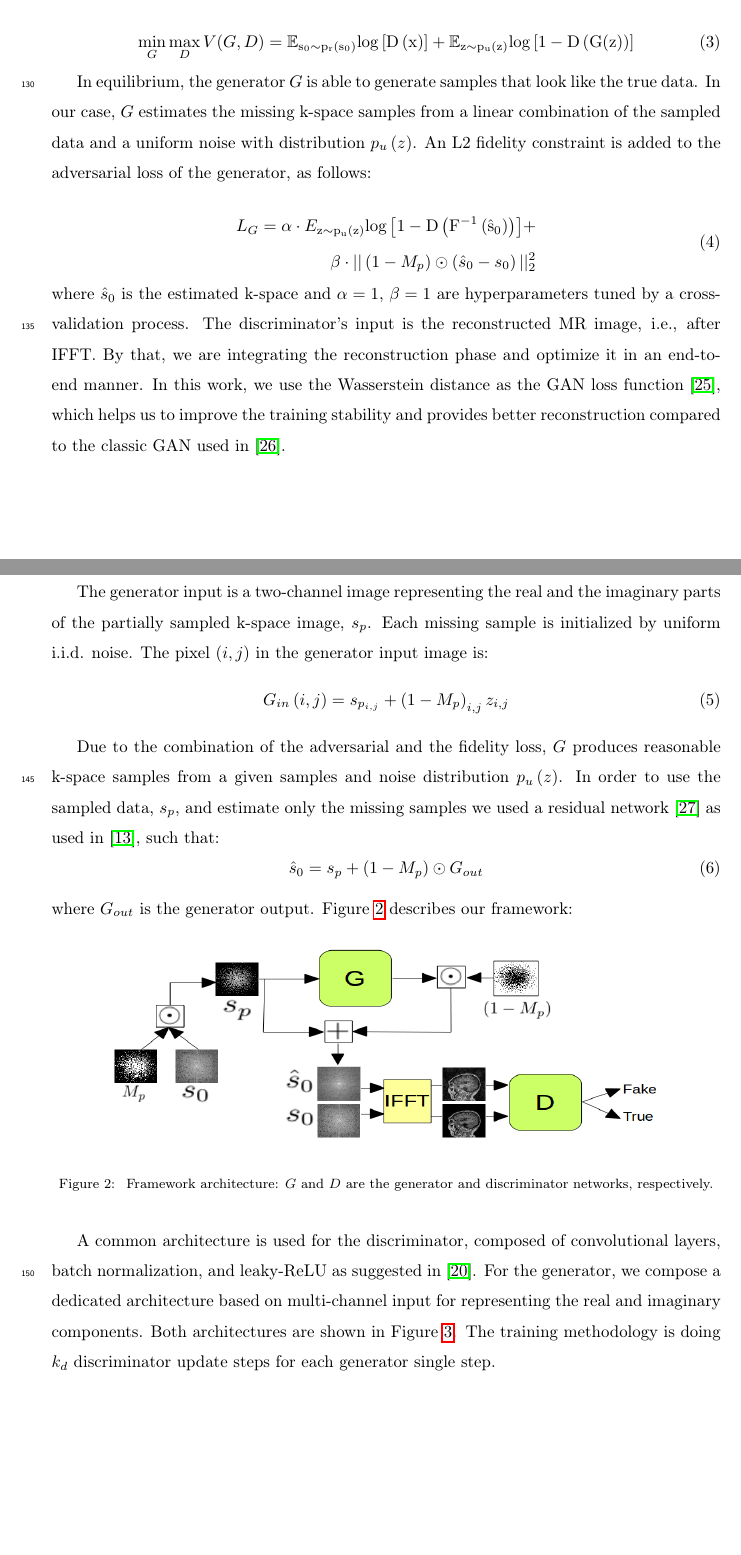
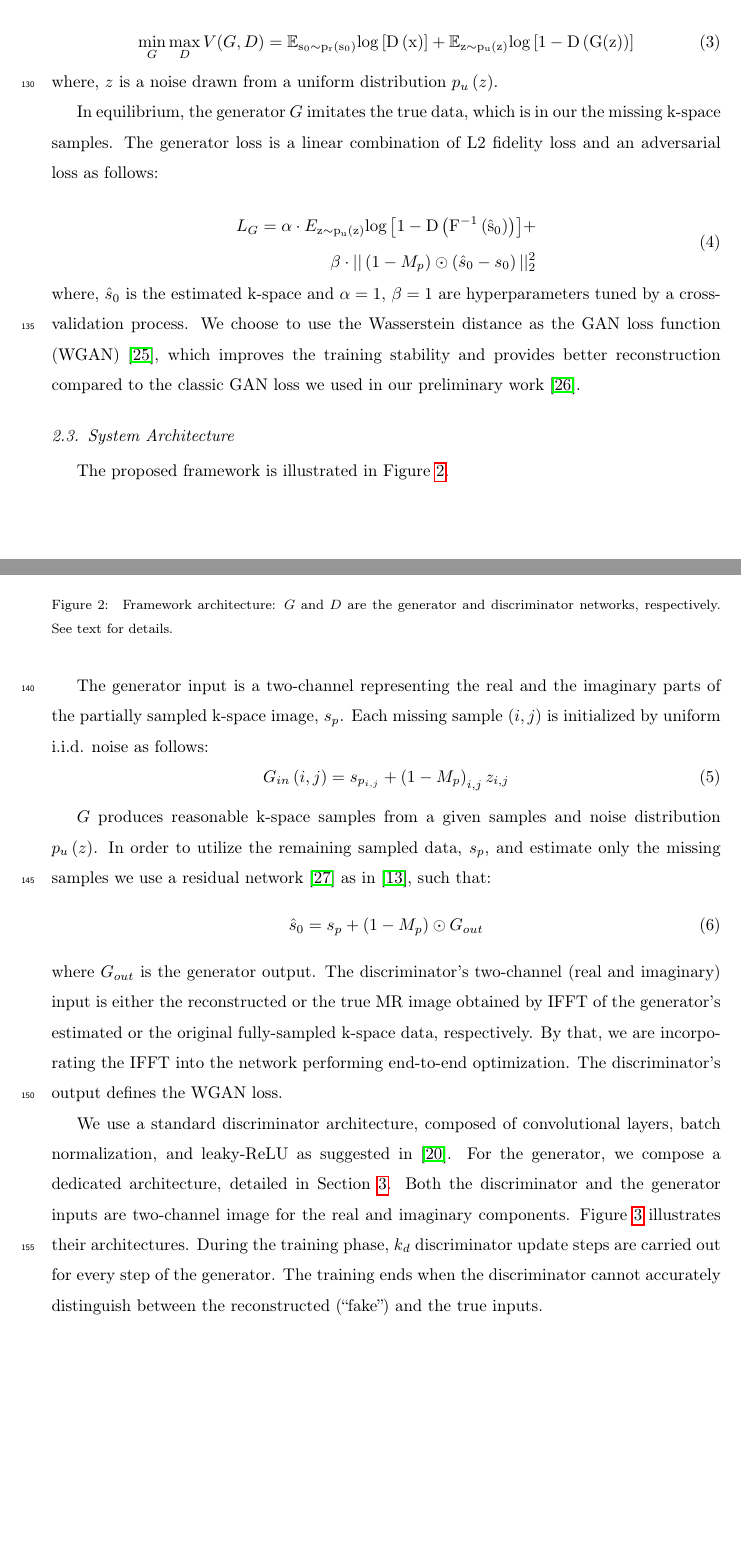
Before and after one commit to shohad25/jurnal, a LaTeX paper (paper.tex): two parts of pages 6 and 7 of 21, joined at a grey line, cut so that both start at the same text, the shorter picture padded with empty space. Compiled offline with pdfLaTeX.

Commit message:
Update tammy - night Feb 2018

```diff
--- a/paper.tex
+++ b/paper.tex
@@ -141,37 +141,38 @@ Let $s_{0}$ denote a true k-space sample from the distribution $p_{r}\left(s_{0}
 \begin{equation}
 \min_{G}\max_{D}V(G,D) = \mathbb{E_{\mathrm{s_{0}\sim p_{r}\left(s_{0}\right)}}\mathrm{\log\left[D\left(x\right)\right]}}+\mathbb{E_{\mathrm{z\sim p_{u}\left(z\right)}}\mathrm{\log\left[1-D\left(G(z)\right)\right]}}
 \end{equation}
+where, $z$ is a noise drawn from a uniform distribution $p_{u}\left(z\right)$.
 
-In equilibrium, the generator $G$ is able to generate samples that look like the true data. In our case, $G$ estimates the missing k-space samples from a linear combination of the sampled data and a uniform noise with distribution $p_{u}\left(z\right)$. An L2 fidelity constraint is added to the adversarial loss of the generator, as follows:
+In equilibrium, the generator $G$ imitates the true data, which is in our the missing k-space samples. The generator loss is a linear combination of L2 fidelity loss and an adversarial loss as follows:
 
 \begin{equation}
 \begin{aligned}L_{G}=\alpha\cdot E_{\mathrm{z\sim p_{u}\left(z\right)}}\mathrm{\log\left[1-D\left(F^{-1}\left(\hat{s}_{0}\right)\right)\right]}+\\
 \beta\cdot||\left(1-M_{p}\right)\odot\left(\hat{s}_{0}-s_{0}\right)||_{2}^{2}
 \end{aligned}
 \end{equation}
-where $\hat{s}_{0}$ is the estimated k-space and $\alpha=1,\,\beta=1$ are hyperparameters tuned by a cross-validation process. The discriminator's input is the reconstructed MR image,\textbf{ }i.e.,\textbf{ }after IFFT. By that, we are integrating the reconstruction phase and optimize it in an end-to-end manner.
-In this work, we use the Wasserstein distance as the GAN loss function~\cite{arjovsky2017wasserstein}, which helps us to improve the training stability and provides better reconstruction compared to the classic GAN used in~\cite{shitrit2017accelerated}.
+where, $\hat{s}_{0}$ is the estimated k-space and $\alpha=1,\,\beta=1$ are hyperparameters tuned by a cross-validation process.
+We choose to use the Wasserstein distance as the GAN loss function (WGAN)~\cite{arjovsky2017wasserstein}, which improves the training stability and provides better reconstruction compared to the classic GAN loss we used in our preliminary work~\cite{shitrit2017accelerated}.
 
 \subsection{System Architecture}
+The proposed framework is illustrated in~Figure \ref{fig:system}.
+\begin{figure}[H]
+	\centering{}\includegraphics[width=12.0cm,height=4.5cm]{include/grp2/system_chart}\caption{\label{fig:system} \textcolor{black}{\footnotesize{}{}Framework
+			architecture: $G$ and $D$ are the generator and discriminator networks,
+			respectively. See text for details.}}
+\end{figure}
 
-The generator input is a two-channel image representing the real and the imaginary parts of the partially sampled k-space image, $s_{p}$. Each missing sample is initialized by uniform i.i.d. noise. The pixel $\left(i,j\right)$ in the generator input image is:
+The generator input is a two-channel representing the real and the imaginary parts of the partially sampled k-space image, $s_{p}$. Each missing sample $\left(i,j\right)$ is initialized by uniform i.i.d. noise as follows:
 \begin{equation}
 G_{in}\left(i,j\right)=s_{p_{i,j}}+\left(1-M_{p}\right)_{i,j}z_{i,j}
 \end{equation}
 
-Due to the combination of the adversarial and the fidelity loss, $G$ produces reasonable k-space samples from a given samples and noise distribution $p_{u}\left(z\right)$. In order to use the sampled data, $s_{p}$, and estimate only the missing samples we used a residual network \cite{he2016deep} as used in \cite{Oktay2016}, such that:
+$G$ produces reasonable k-space samples from a given samples and noise distribution $p_{u}\left(z\right)$. In order to utilize the remaining sampled data, $s_{p}$, and estimate only the missing samples we use a residual network \cite{he2016deep} as in \cite{Oktay2016}, such that:
 \begin{equation}
 \hat{s}_{0}=s_{p}+\left(1-M_{p}\right)\odot G_{out}
 \end{equation}
-where $G_{out}$ is the generator output. Figure \ref{fig:system} describes our framework:
+where $G_{out}$ is the generator output. The discriminator's two-channel (real and imaginary) input is either the reconstructed or the true MR image obtained by IFFT of the generator's estimated or the original fully-sampled k-space data, respectively. By that, we are incorporating the IFFT into the network performing end-to-end optimization. The discriminator's output defines the WGAN loss.
 
-\begin{figure}[H]
-	\centering{}\includegraphics[width=12.0cm,height=4.5cm]{include/grp2/system_chart}\caption{\label{fig:system} \textcolor{black}{\footnotesize{}{}Framework
-			architecture: $G$ and $D$ are the generator and discriminator networks,
-			respectively.}}
-\end{figure}
-
-A common architecture is used for the discriminator, composed of convolutional layers, batch normalization, and leaky-ReLU as suggested in \cite{radford2015unsupervised}. For the generator, we compose a dedicated architecture based on multi-channel input for representing the real and imaginary components. Both architectures are shown in Figure \ref{fig:architectures}.\textbf{ }The training methodology is doing $k_{d}$ discriminator update steps for each generator single step.
+We use a standard discriminator architecture, composed of convolutional layers, batch normalization, and leaky-ReLU as suggested in \cite{radford2015unsupervised}. For the generator, we compose a dedicated architecture, detailed in Section~\ref{experiments_section}. Both the discriminator and the generator inputs are two-channel image for the real and imaginary components. Figure~\ref{fig:architectures} illustrates their architectures. During the training phase, $k_{d}$ discriminator update steps are carried out for every step of the generator. The training ends when the discriminator cannot accurately distinguish between the reconstructed (``fake'') and the true inputs.
 
 \begin{figure}[H]
 	\centering{}%
```
Also changed, not shown: include/grp2/system_chart.png, paper.tex (2 more changed lines), 5 other files.
